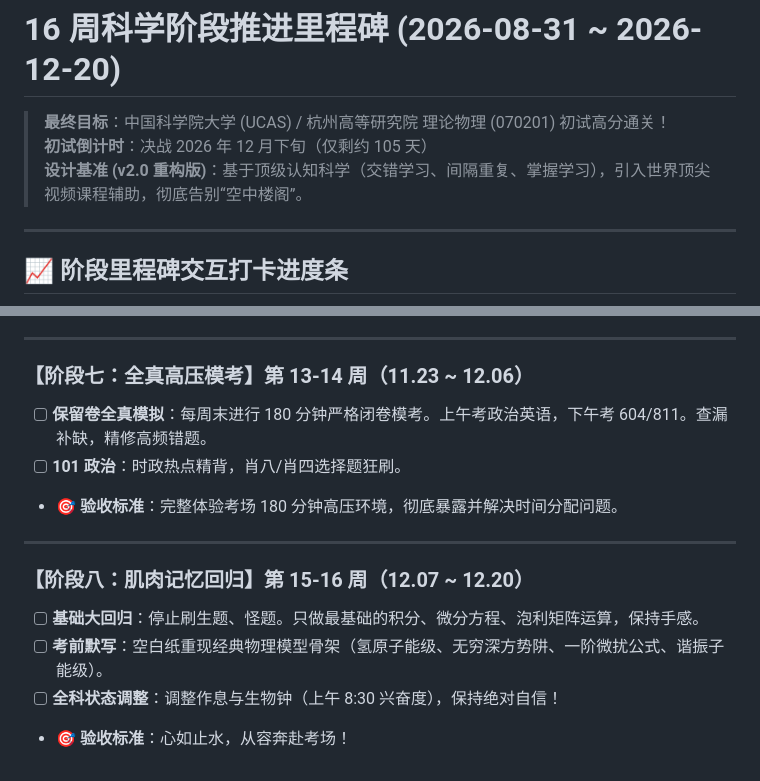
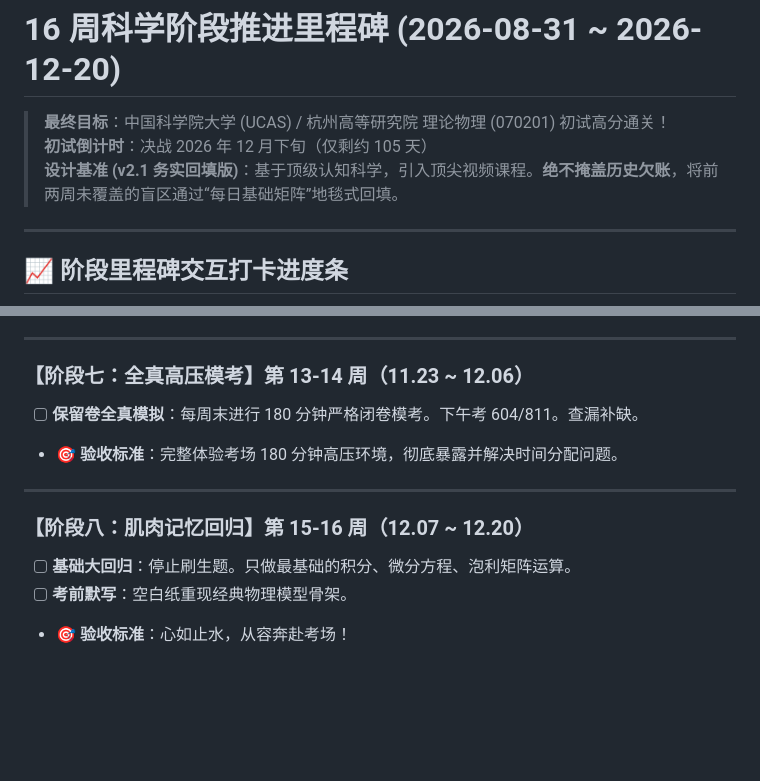
Before and after one commit to jerry-pig/Jerry_Pig_GoGoGo, a Markdown page: 00_Dashboard_作战指挥中心/01_16周推进总览_Milestones.md, 2 parts joined by grey strips. Drawn GitHub-style; blank space fills up the shorter version.

```diff
--- a/00_Dashboard_作战指挥中心/01_16周推进总览_Milestones.md
+++ b/00_Dashboard_作战指挥中心/01_16周推进总览_Milestones.md
@@ -2,7 +2,7 @@
 
 > **最终目标**：中国科学院大学 (UCAS) / 杭州高等研究院 理论物理 (070201) 初试高分通关！
 > **初试倒计时**：决战 2026 年 12 月下旬（仅剩约 105 天）
-> **设计基准 (v2.0 重构版)**：基于顶级认知科学（交错学习、间隔重复、掌握学习），引入世界顶尖视频课程辅助，彻底告别“空中楼阁”。
+> **设计基准 (v2.1 务实回填版)**：基于顶级认知科学，引入顶尖视频课程。**绝不掩盖历史欠账**，将前两周未覆盖的盲区通过“每日基础矩阵”地毯式回填。
 
 ---
 
@@ -90,14 +88,12 @@ gantt
 ---
 
 ### 【阶段七：全真高压模考】第 13-14 周（11.23 ~ 12.06）
-- [ ] **保留卷全真模拟**：每周末进行 180 分钟严格闭卷模考。上午考政治英语，下午考 604/811。查漏补缺，精修高频错题。
-- [ ] **101 政治**：时政热点精背，肖八/肖四选择题狂刷。
+- [ ] **保留卷全真模拟**：每周末进行 180 分钟严格闭卷模考。下午考 604/811。查漏补缺。
 - 🎯 **验收标准**：完整体验考场 180 分钟高压环境，彻底暴露并解决时间分配问题。
 
 ---
 
 ### 【阶段八：肌肉记忆回归】第 15-16 周（12.07 ~ 12.20）
-- [ ] **基础大回归**：停止刷生题、怪题。只做最基础的积分、微分方程、泡利矩阵运算，保持手感。
-- [ ] **考前默写**：空白纸重现经典物理模型骨架（氢原子能级、无穷深方势阱、一阶微扰公式、谐振子能级）。
-- [ ] **全科状态调整**：调整作息与生物钟（上午 8:30 兴奋度），保持绝对自信！
+- [ ] **基础大回归**：停止刷生题。只做最基础的积分、微分方程、泡利矩阵运算。
+- [ ] **考前默写**：空白纸重现经典物理模型骨架。
 - 🎯 **验收标准**：心如止水，从容奔赴考场！
```
Also changed, not shown: other parts of 00_Dashboard_作战指挥中心/01_16周推进总览_Milestones.md (+32 -34 lines).
